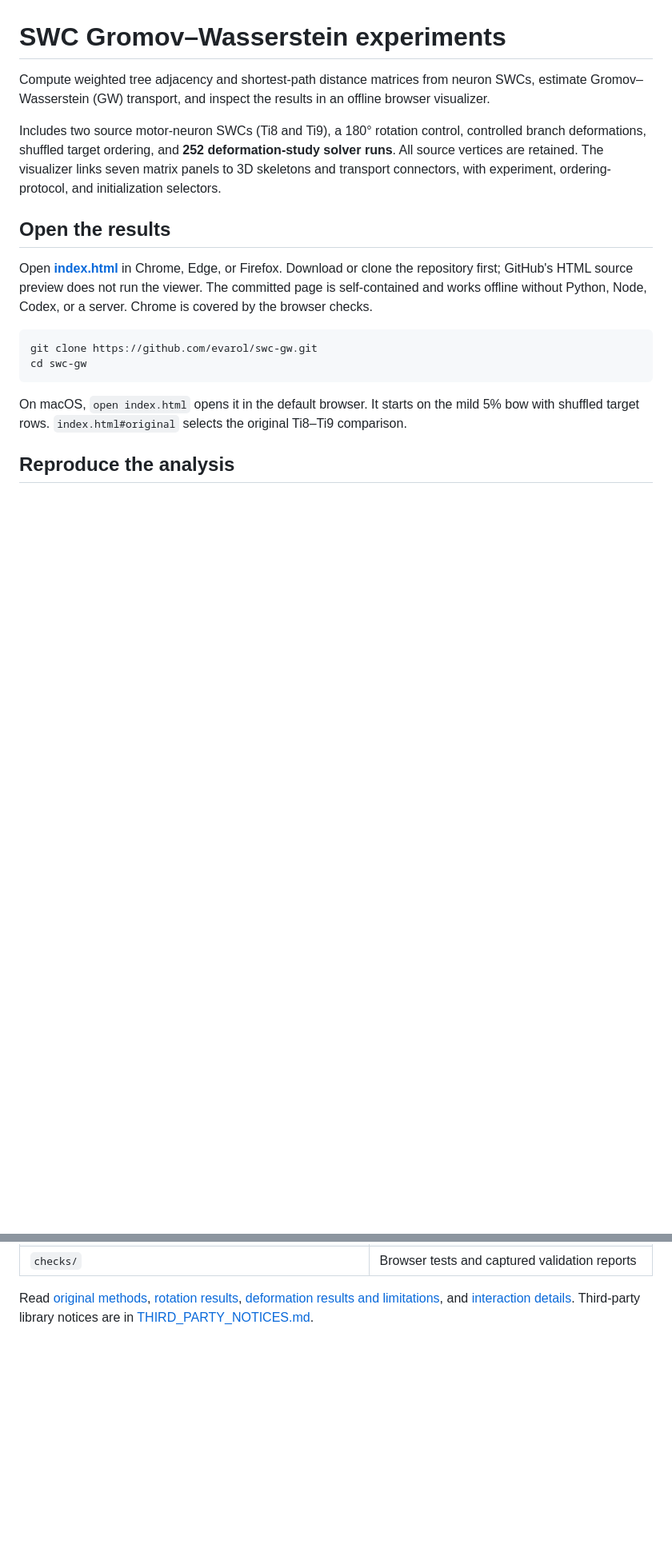
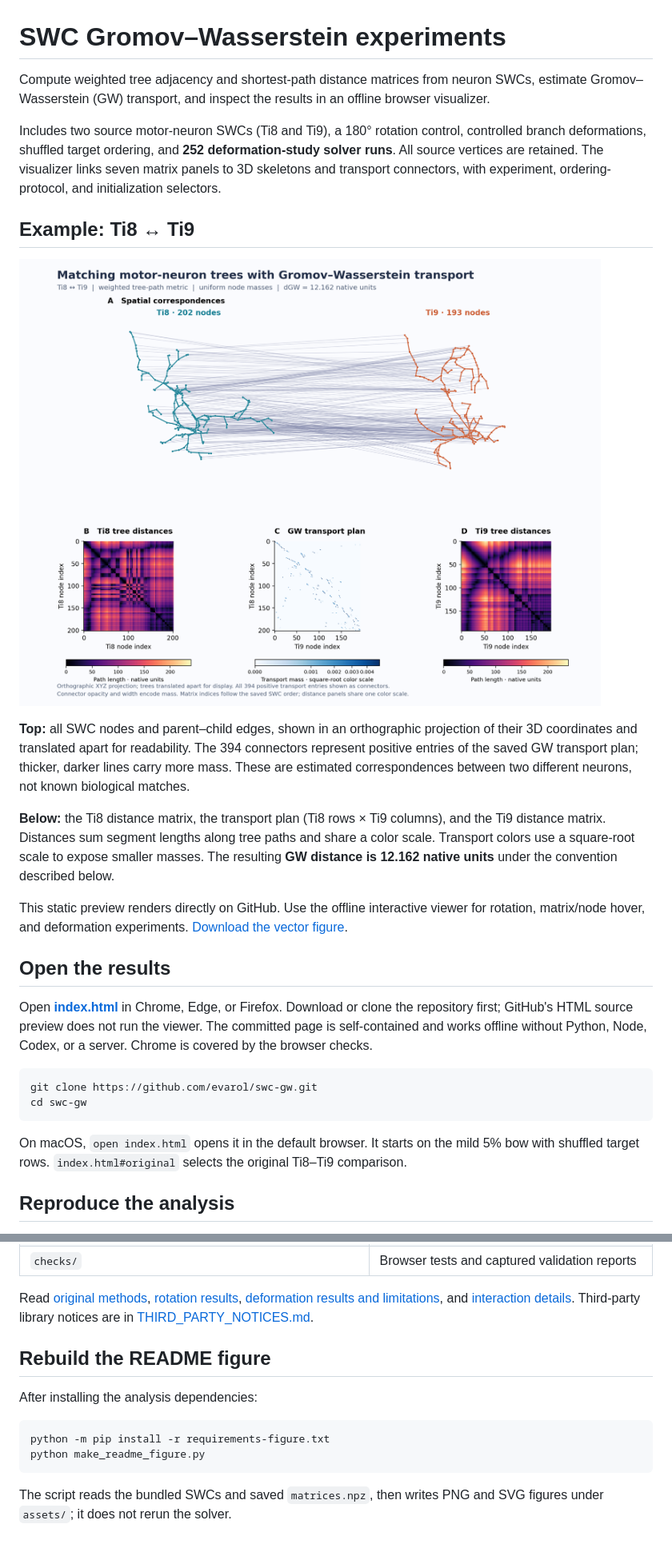
Before and after one commit to evarol/swc-gw, a Markdown page: README.md, 2 parts joined by grey strips. Shown: that part at 80% size. Drawn GitHub-style; pictures changed too: assets/gw-demonstration.png (added); blank space fills up the shorter version.

Commit message:
Illustrate SWC correspondences and GW matrices in README

````diff
--- a/README.md
+++ b/README.md
@@ -3,6 +3,16 @@
 Compute weighted tree adjacency and shortest-path distance matrices from neuron SWCs, estimate Gromov–Wasserstein (GW) transport, and inspect the results in an offline browser visualizer.
 
 Includes two source motor-neuron SWCs (Ti8 and Ti9), a 180° rotation control, controlled branch deformations, shuffled target ordering, and **252 deformation-study solver runs**. All source vertices are retained. The visualizer links seven matrix panels to 3D skeletons and transport connectors, with experiment, ordering-protocol, and initialization selectors.
+
+## Example: Ti8 ↔ Ti9
+
+![Two motor-neuron SWC trees with GW transport connectors above their tree-distance matrices and transport plan.](assets/gw-demonstration.png)
+
+**Top:** all SWC nodes and parent–child edges, shown in an orthographic projection of their 3D coordinates and translated apart for readability. The 394 connectors represent positive entries of the saved GW transport plan; thicker, darker lines carry more mass. These are estimated correspondences between two different neurons, not known biological matches.
+
+**Below:** the Ti8 distance matrix, the transport plan (Ti8 rows × Ti9 columns), and the Ti9 distance matrix. Distances sum segment lengths along tree paths and share a color scale. Transport colors use a square-root scale to expose smaller masses. The resulting **GW distance is 12.162 native units** under the convention described below.
+
+This static preview renders directly on GitHub. Use the offline interactive viewer for rotation, matrix/node hover, and deformation experiments. [Download the vector figure](assets/gw-demonstration.svg).
 
 ## Open the results
 
@@ -81,3 +91,14 @@ Coordinate units are unverified native units. These are local-solver results for
 | `checks/` | Browser tests and captured validation reports |
 
 Read [original methods](README_compute.md), [rotation results](rotation_180/README.md), [deformation results and limitations](deformation_study/README.md), and [interaction details](README_experiments.md). Third-party library notices are in [THIRD_PARTY_NOTICES.md](THIRD_PARTY_NOTICES.md).
+
+## Rebuild the README figure
+
+After installing the analysis dependencies:
+
+```sh
+python -m pip install -r requirements-figure.txt
+python make_readme_figure.py
+```
+
+The script reads the bundled SWCs and saved `matrices.npz`, then writes PNG and SVG figures under `assets/`; it does not rerun the solver.
````
Also changed, not shown: 3 other files.
